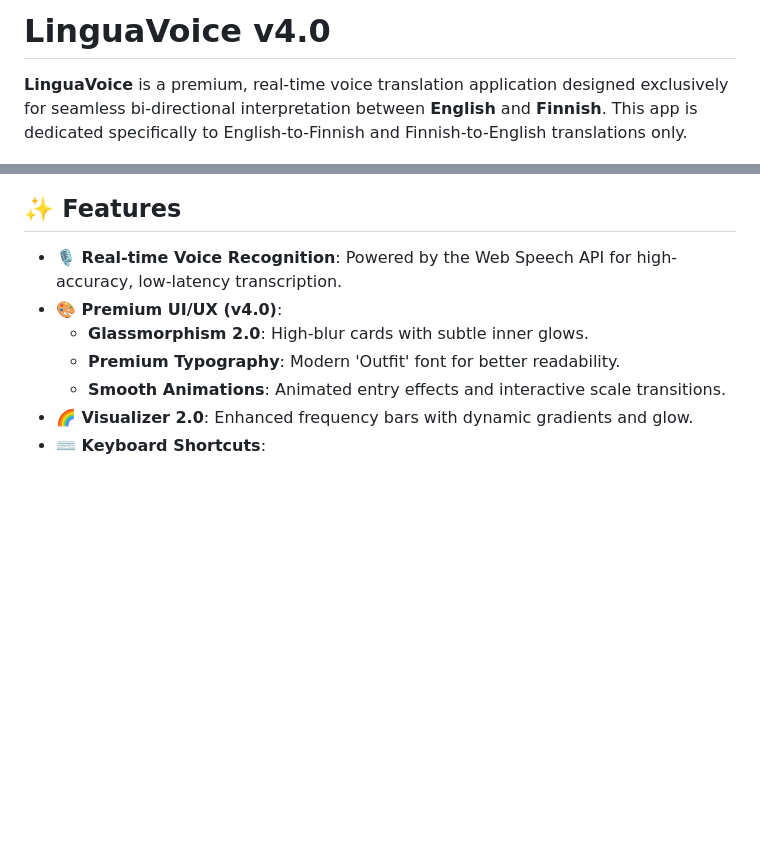
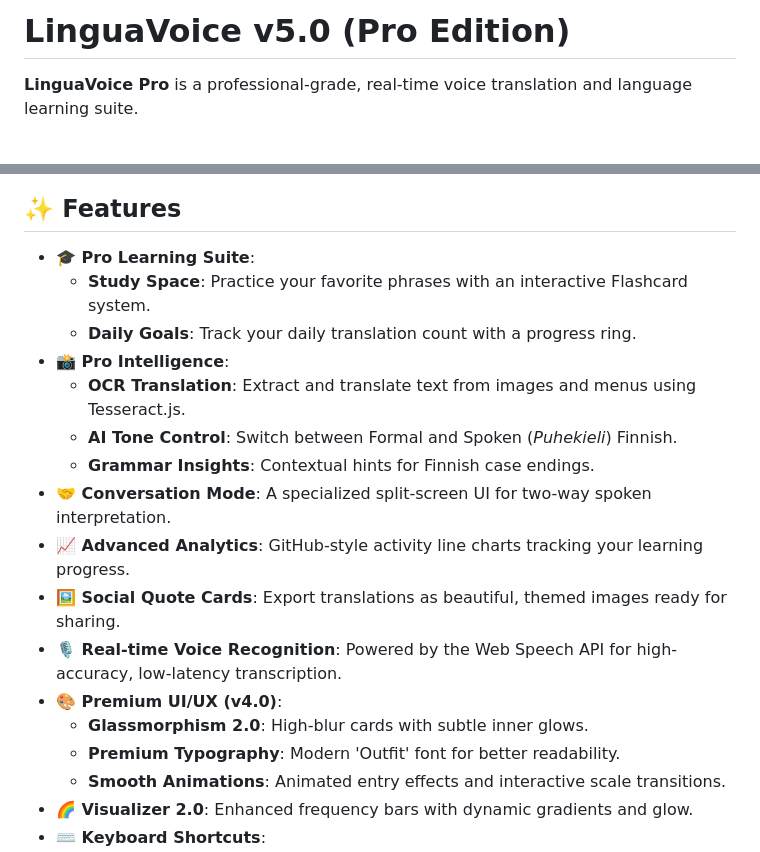
Before and after one commit to ahadbd/lingua-voice, a Markdown page: README.md, 2 parts joined by grey strips. Rendered like a GitHub page; blank space fills up the shorter version.

Commit message:
LinguaVoice v5.0: Pro Edition - OCR, Flashcards, Conversation Mode, and Analytics

```diff
--- a/README.md
+++ b/README.md
@@ -1,11 +1,21 @@
-# LinguaVoice v4.0
+# LinguaVoice v5.0 (Pro Edition)
 
-**LinguaVoice** is a premium, real-time voice translation application designed exclusively for seamless bi-directional interpretation between **English** and **Finnish**. This app is dedicated specifically to English-to-Finnish and Finnish-to-English translations only.
+**LinguaVoice Pro** is a professional-grade, real-time voice translation and language learning suite.
 
 ![LinguaVoice Preview](screenshots/preview.png)
 
 ## ✨ Features
 
+- **🎓 Pro Learning Suite**:
+  - **Study Space**: Practice your favorite phrases with an interactive Flashcard system.
+  - **Daily Goals**: Track your daily translation count with a progress ring.
+- **📸 Pro Intelligence**:
+  - **OCR Translation**: Extract and translate text from images and menus using Tesseract.js.
+  - **AI Tone Control**: Switch between Formal and Spoken (*Puhekieli*) Finnish.
+  - **Grammar Insights**: Contextual hints for Finnish case endings.
+- **🤝 Conversation Mode**: A specialized split-screen UI for two-way spoken interpretation.
+- **📈 Advanced Analytics**: GitHub-style activity line charts tracking your learning progress.
+- **🖼️ Social Quote Cards**: Export translations as beautiful, themed images ready for sharing.
 - **🎙️ Real-time Voice Recognition**: Powered by the Web Speech API for high-accuracy, low-latency transcription.
 - **🎨 Premium UI/UX (v4.0)**:
   - **Glassmorphism 2.0**: High-blur cards with subtle inner glows.
```
Also changed, not shown: screenshots/pro_preview.png (added), 6 other files.
